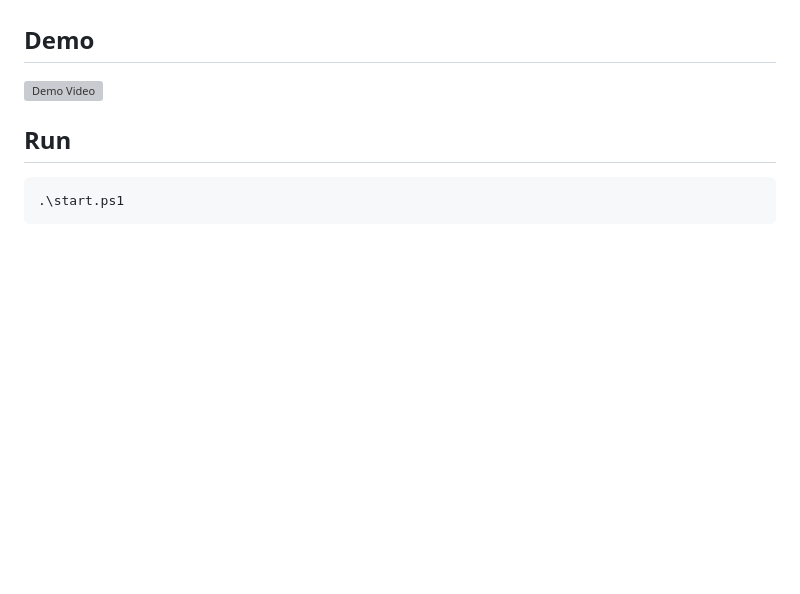
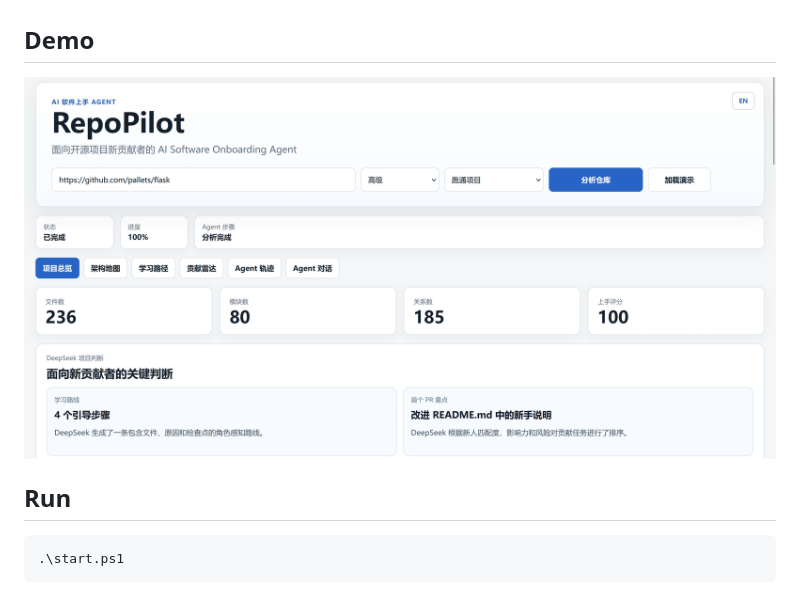
Before and after one commit to finexsf/RepoPilot, a Markdown page: README.md, the part around the change. Drawn GitHub-style; blank space fills up the shorter version; grey boxes are pictures that could not be loaded.

```diff
--- a/README.md
+++ b/README.md
@@ -13,7 +13,7 @@ The demo focuses on a concrete loop:
 
 ## Demo
 
-[![Demo Video](docs/democover.png)](https://github.com/finexsf/RepoPilot/releases/download/v1.0.0/repopilot.mp4)
+[![Demo Video](docs/videocover.png)](https://github.com/finexsf/RepoPilot/releases/download/v1.0.0/repopilot.mp4)
 
 ## Run
 
```
